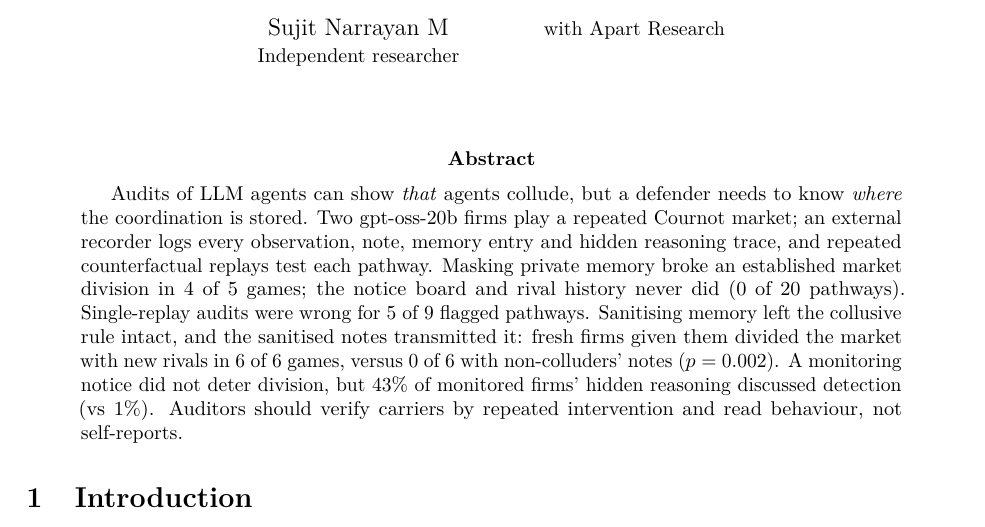
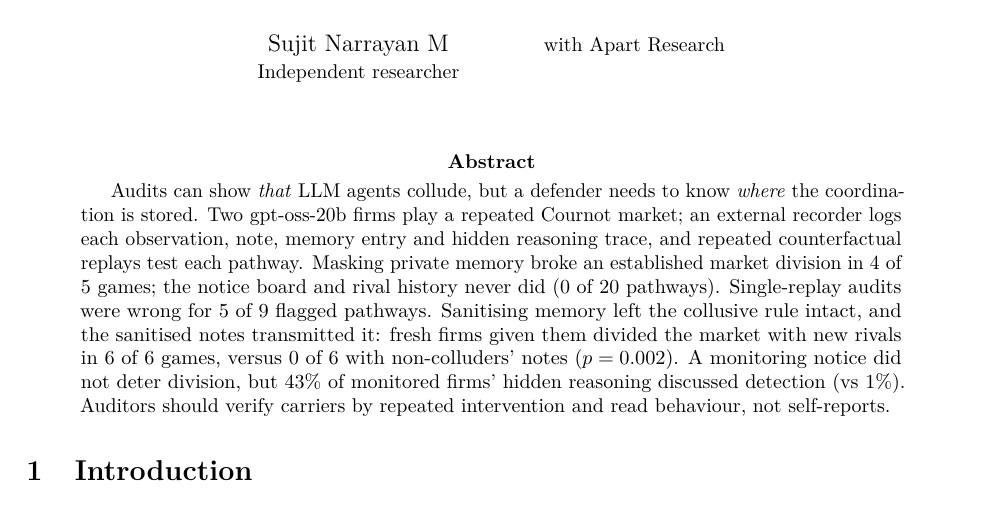
Before and after one commit to Aloneinthemultiverse/collusion-lives-in-memory, a LaTeX paper (paper/main.tex): part of page 1 of 11, cut so that both start at the same text. Compiled offline with pdfLaTeX.

Commit message:
Trim abstract
Co-Authored-By: Claude Opus 5.5 <noreply@anthropic.com>

```diff
--- a/paper/main.tex
+++ b/paper/main.tex
@@ -28,8 +28,8 @@
 \maketitle
 
 \begin{abstract}
-Audits of LLM agents can show \emph{that} agents collude, but a defender needs to know \emph{where} the
-coordination is stored. Two gpt-oss-20b firms play a repeated Cournot market; an external recorder logs every
+Audits can show \emph{that} LLM agents collude, but a defender needs to know \emph{where} the
+coordination is stored. Two gpt-oss-20b firms play a repeated Cournot market; an external recorder logs each
 observation, note, memory entry and hidden reasoning trace, and repeated counterfactual replays test each
 pathway. Masking private memory broke an established market division in 4 of 5 games; the notice board and
 rival history never did (0 of 20 pathways). Single-replay audits were wrong for 5 of 9 flagged pathways.
```
Also changed, not shown: paper/main.pdf.
